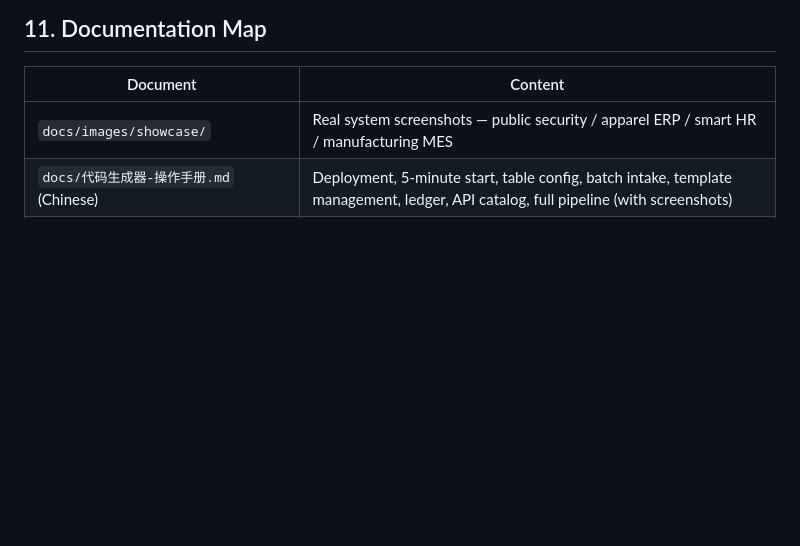
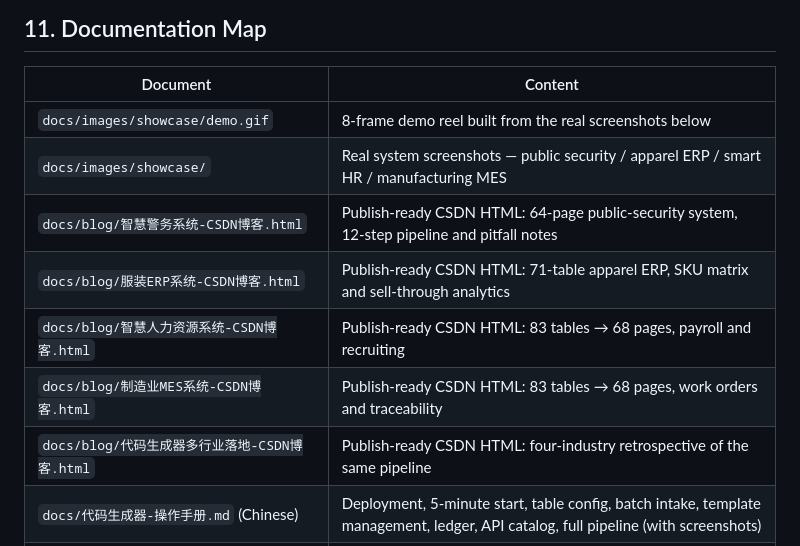
Before and after one commit to hustxia/CodeGen, a Markdown page: README.md, the part around one of its changes. Rendered like a GitHub page; blank space fills up the shorter version.

```diff
--- a/README.md
+++ b/README.md
@@ -272,7 +305,13 @@ The frontend defaults to port **9530**, proxying `/dev-api` to backend port 8120
 
 | Document | Content |
 | --- | --- |
+| `docs/images/showcase/demo.gif` | 8-frame demo reel built from the real screenshots below |
 | `docs/images/showcase/` | Real system screenshots — public security / apparel ERP / smart HR / manufacturing MES |
+| `docs/blog/智慧警务系统-CSDN博客.html` | Publish-ready CSDN HTML: 64-page public-security system, 12-step pipeline and pitfall notes |
+| `docs/blog/服装ERP系统-CSDN博客.html` | Publish-ready CSDN HTML: 71-table apparel ERP, SKU matrix and sell-through analytics |
+| `docs/blog/智慧人力资源系统-CSDN博客.html` | Publish-ready CSDN HTML: 83 tables → 68 pages, payroll and recruiting |
+| `docs/blog/制造业MES系统-CSDN博客.html` | Publish-ready CSDN HTML: 83 tables → 68 pages, work orders and traceability |
+| `docs/blog/代码生成器多行业落地-CSDN博客.html` | Publish-ready CSDN HTML: four-industry retrospective of the same pipeline |
 | `docs/代码生成器-操作手册.md` (Chinese) | Deployment, 5-minute start, table config, batch intake, template management, ledger, API catalog, full pipeline (with screenshots) |
 | `docs/典型场景操作指南-演示后台demo.md` (Chinese) | 6 tables covering 5 typical scenarios, with runnable demo and real-run screenshots |
 | `docs/项目介绍.md` | Project introduction document, same source as this file |
```
Also changed, not shown: other parts of README.md (+33 -0 lines), docs/images/showcase/demo.gif (added), 5 other files.
